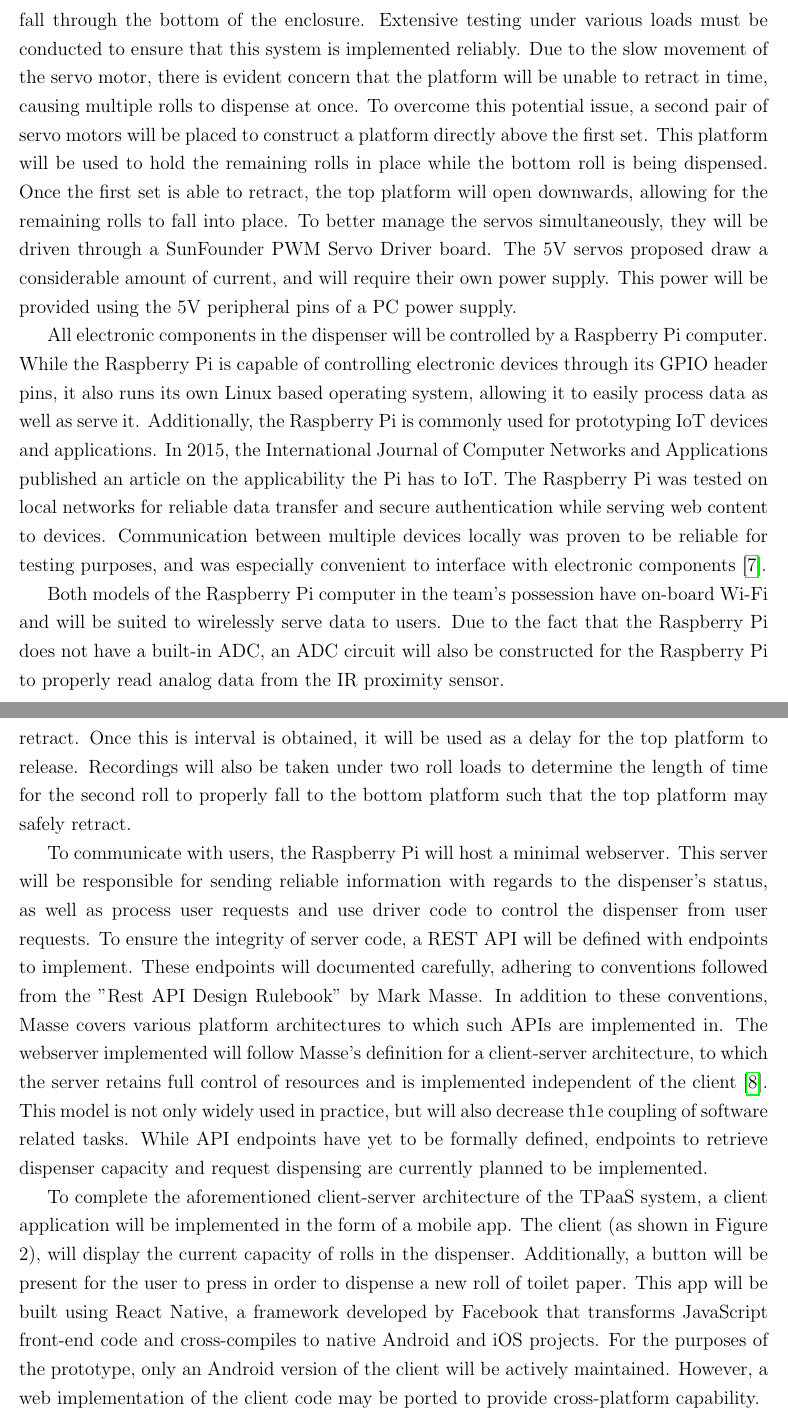
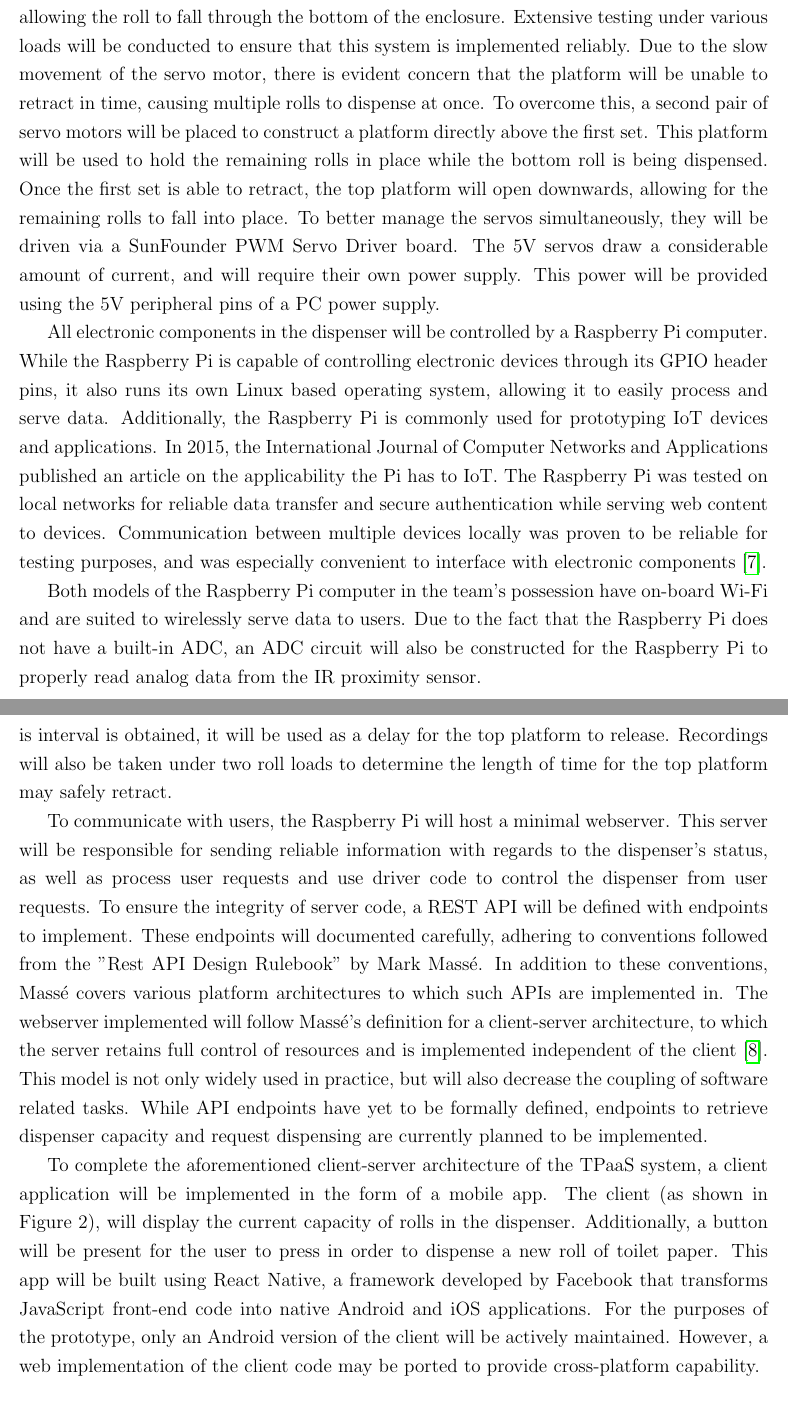
Before and after one commit to ECE2305-Group-25/DesignProposal, a LaTeX thesis (proposal.tex, which reads implementation_approach_tasks.tex): two parts of pages 6 and 7 of 12, joined at a grey line, cut so that both start at the same text. Compiled offline with pdfLaTeX.

Commit message:
Fixed typos and minor things

```diff
--- a/implementation_approach_tasks.tex
+++ b/implementation_approach_tasks.tex
@@ -11,14 +11,14 @@
 
-\par The dispensing mechanism will be comprised of four 5V servo motors split into two sets. The bottom set will be used to hold the bottom roll in place until it is dispensed. Upon dispensing, a platform between the servos will open downwards, allowing the roll to fall through the bottom of the enclosure. Extensive testing under various loads must be conducted to ensure that this system is implemented reliably. Due to the slow movement of the servo motor, there is evident concern that the platform will be unable to retract in time, causing multiple rolls to dispense at once. To overcome this potential issue, a second pair of servo motors will be placed to construct a platform directly above the first set. This platform will be used to hold the remaining rolls in place while the bottom roll is being dispensed. Once the first set is able to retract, the top platform will open downwards, allowing for the remaining rolls to fall into place. To better manage the servos simultaneously, they will be driven through a SunFounder PWM Servo Driver board. The 5V servos proposed draw a considerable amount of current, and will require their own power supply. This power will be provided using the 5V peripheral pins of a PC power supply.
+\par The dispensing mechanism will be comprised of four 5V servo motors split into two sets. The bottom set will be used to hold the bottom roll in place until it is dispensed. Upon receiving instruction to dispense, a platform between the servos will open downwards, allowing the roll to fall through the bottom of the enclosure. Extensive testing under various loads will be conducted to ensure that this system is implemented reliably. Due to the slow movement of the servo motor, there is evident concern that the platform will be unable to retract in time, causing multiple rolls to dispense at once. To overcome this, a second pair of servo motors will be placed to construct a platform directly above the first set. This platform will be used to hold the remaining rolls in place while the bottom roll is being dispensed. Once the first set is able to retract, the top platform will open downwards, allowing for the remaining rolls to fall into place. To better manage the servos simultaneously, they will be driven via a SunFounder PWM Servo Driver board. The 5V servos draw a considerable amount of current, and will require their own power supply. This power will be provided using the 5V peripheral pins of a PC power supply.
 
-\par All electronic components in the dispenser will be controlled by a Raspberry Pi computer. While the Raspberry Pi is capable of controlling electronic devices through its GPIO header pins, it also runs its own Linux based operating system, allowing it to easily process data as well as serve it. Additionally, the Raspberry Pi is commonly used for prototyping IoT devices and applications. In 2015, the International Journal of Computer Networks and Applications published an article on the applicability the Pi has to IoT. The Raspberry Pi was tested on local networks for reliable data transfer and secure authentication while serving web content to devices. Communication between multiple devices locally was proven to be reliable for testing purposes, and was especially convenient to interface with electronic components \cite{raspberry_pi_iot}.
-\par Both models of the Raspberry Pi computer in the team's possession have on-board Wi-Fi and will be suited to wirelessly serve data to users. Due to the fact that the Raspberry Pi does not have a built-in ADC, an ADC circuit will also be constructed for the Raspberry Pi to properly read analog data from the IR proximity sensor.
+\par All electronic components in the dispenser will be controlled by a Raspberry Pi computer. While the Raspberry Pi is capable of controlling electronic devices through its GPIO header pins, it also runs its own Linux based operating system, allowing it to easily process and serve data. Additionally, the Raspberry Pi is commonly used for prototyping IoT devices and applications. In 2015, the International Journal of Computer Networks and Applications published an article on the applicability the Pi has to IoT. The Raspberry Pi was tested on local networks for reliable data transfer and secure authentication while serving web content to devices. Communication between multiple devices locally was proven to be reliable for testing purposes, and was especially convenient to interface with electronic components \cite{raspberry_pi_iot}.
+\par Both models of the Raspberry Pi computer in the team's possession have on-board Wi-Fi and are suited to wirelessly serve data to users. Due to the fact that the Raspberry Pi does not have a built-in ADC, an ADC circuit will also be constructed for the Raspberry Pi to properly read analog data from the IR proximity sensor.
 
 \nsection{Software}
-\par Due to its simplicity and widespread support on the Rasbperry Pi, driving code for the dispenser will be written with the Python3 programming language. Code will need to be written to read converted data from the IR sensor. Additionally to determine the reliability of the proximity sensor data, code must also be written to check the status of the lid at any given time. After sensor data under various loads is recorded and analyzed, recordings will be used to abstract future recordings to retrieve a physical count for the remaining rolls in the dispenser. Utilizing the SunFounder PWM driver, existing libraries allow for easy control of the servos that power the dispensing mechanism. Dispensing times under a single roll load will be recorded to determine the length of time necessary for the bottom platform to safely retract. Once this is interval is obtained, it will be used as a delay for the top platform to release. Recordings will also be taken under two roll loads to determine the length of time for the second roll to properly fall to the bottom platform such that the top platform may safely retract.
+\par Due to its simplicity and widespread support on the Rasbperry Pi, driving code for the dispenser will be written with the Python3 programming language. Code will need to be written to read converted data from the IR sensor. To determine the reliability of the proximity sensor data, code must also be written to check the status of the lid. After sensor data under various loads is recorded and analyzed, recordings will be used to abstract future recordings into physical counts for the remaining rolls in the dispenser. Utilizing the SunFounder PWM driver, existing libraries allow for easy control of the servos that power the dispensing mechanism. Dispensing times under a single roll load will be recorded to determine the length of time necessary for the bottom platform to safely retract. Once this is interval is obtained, it will be used as a delay for the top platform to release. Recordings will also be taken under two roll loads to determine the length of time for the top platform may safely retract.
 
-\par To communicate with users, the Raspberry Pi will host a minimal webserver. This server will be responsible for sending reliable information with regards to the dispenser's status, as well as process user requests and use driver code to control the dispenser from user requests. To ensure the integrity of server code, a REST API will be defined with endpoints to implement. These endpoints will documented carefully, adhering to conventions followed from the "Rest API Design Rulebook" by Mark Masse. In addition to these conventions, Masse covers various platform architectures to which such APIs are implemented in. The webserver implemented will follow Masse's definition for a client-server architecture, to which the server retains full control of resources and is implemented independent of the client \cite{rest_api_rulebook}. This model is not only widely used in practice, but will also decrease th1e coupling of software related tasks. While API endpoints have yet to be formally defined, endpoints to retrieve dispenser capacity and request dispensing are currently planned to be implemented.
+\par To communicate with users, the Raspberry Pi will host a minimal webserver. This server will be responsible for sending reliable information with regards to the dispenser's status, as well as process user requests and use driver code to control the dispenser from user requests. To ensure the integrity of server code, a REST API will be defined with endpoints to implement. These endpoints will documented carefully, adhering to conventions followed from the "Rest API Design Rulebook" by Mark Massé. In addition to these conventions, Massé covers various platform architectures to which such APIs are implemented in. The webserver implemented will follow Massé's definition for a client-server architecture, to which the server retains full control of resources and is implemented independent of the client \cite{rest_api_rulebook}. This model is not only widely used in practice, but will also decrease the coupling of software related tasks. While API endpoints have yet to be formally defined, endpoints to retrieve dispenser capacity and request dispensing are currently planned to be implemented.
 
-\par To complete the aforementioned client-server architecture of the TPaaS system, a client application will be implemented in the form of a mobile app. The client (as shown in Figure 2), will display the current capacity of rolls in the dispenser. Additionally, a button will be present for the user to press in order to dispense a new roll of toilet paper. This app will be built using React Native, a framework developed by Facebook that transforms JavaScript front-end code and cross-compiles to native Android and iOS projects. For the purposes of the prototype, only an Android version of the client will be actively maintained. However, a web implementation of the client code may be ported to provide cross-platform capability.
+\par To complete the aforementioned client-server architecture of the TPaaS system, a client application will be implemented in the form of a mobile app. The client (as shown in Figure 2), will display the current capacity of rolls in the dispenser. Additionally, a button will be present for the user to press in order to dispense a new roll of toilet paper. This app will be built using React Native, a framework developed by Facebook that transforms JavaScript front-end code into native Android and iOS applications. For the purposes of the prototype, only an Android version of the client will be actively maintained. However, a web implementation of the client code may be ported to provide cross-platform capability.
 
 \nfigure{TPaaS2.png}{Mockup of TPaaS system and mobile interface.}
```
Also changed, not shown: evaluation_strategy.tex (+1 -1 lines), implementation_approach_tasks.tex (6 more changed lines).
